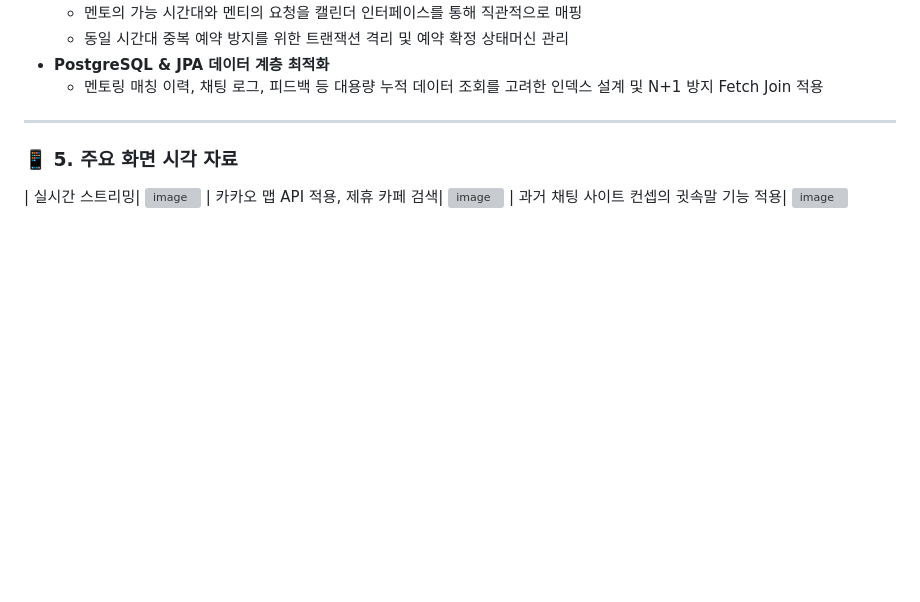
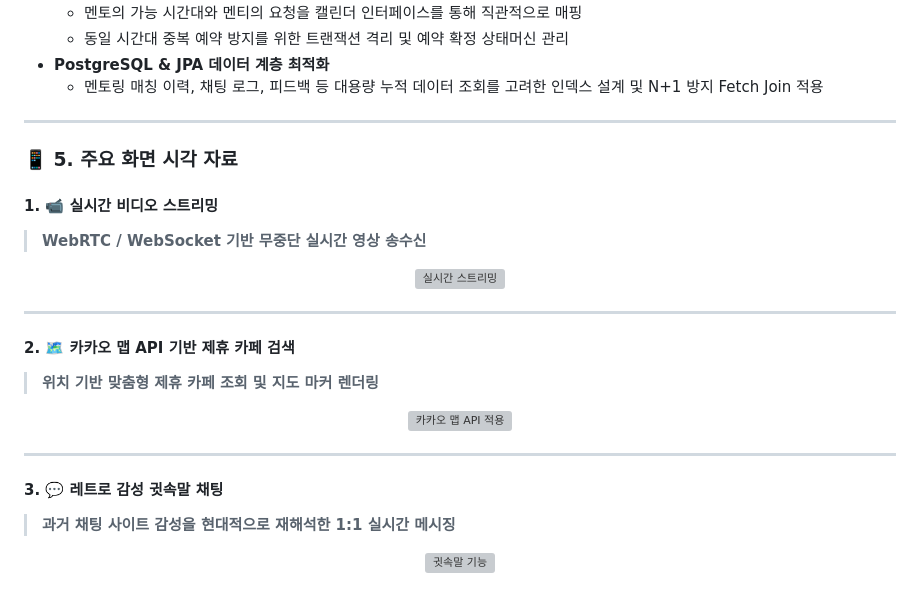
Before and after one commit to lj8888151214-commits/easys, a Markdown page: README.md, the part around the change. GitHub-like rendering; blank space fills up the shorter version; grey boxes are pictures that could not be loaded.

```diff
--- a/README.md
+++ b/README.md
@@ -78,9 +78,24 @@
 
 ### 📱 5. 주요 화면 시각 자료
 
-| 실시간 스트리밍|
- <img width="945" height="511" alt="image" src="https://github.com/user-attachments/assets/66cf02ab-ddf9-44f5-a76f-c6e9175e9b91" />
-| 카카오 맵 API 적용, 제휴 카페 검색|
- <img width="1600" height="900" alt="image" src="https://github.com/user-attachments/assets/54dcf0ed-f2e8-4225-aba3-60b91ca0b85d" />
-| 과거 채팅 사이트 컨셉의 귓속말 기능 적용|
- <img width="885" height="511" alt="image" src="https://github.com/user-attachments/assets/170e6cec-66eb-4643-a6f4-2065f9f434e7" />
+#### 1. 📹 실시간 비디오 스트리밍
+> **WebRTC / WebSocket 기반 무중단 실시간 영상 송수신**
+<p align="center">
+  <img src="https://github.com/user-attachments/assets/66cf02ab-ddf9-44f5-a76f-c6e9175e9b91" width="80%" alt="실시간 스트리밍" />
+</p>
+
+---
+
+#### 2. 🗺️ 카카오 맵 API 기반 제휴 카페 검색
+> **위치 기반 맞춤형 제휴 카페 조회 및 지도 마커 렌더링**
+<p align="center">
+  <img src="https://github.com/user-attachments/assets/54dcf0ed-f2e8-4225-aba3-60b91ca0b85d" width="80%" alt="카카오 맵 API 적용" />
+</p>
+
+---
+
+#### 3. 💬 레트로 감성 귓속말 채팅
+> **과거 채팅 사이트 감성을 현대적으로 재해석한 1:1 실시간 메시징**
+<p align="center">
+  <img src="https://github.com/user-attachments/assets/170e6cec-66eb-4643-a6f4-2065f9f434e7" width="80%" alt="귓속말 기능" />
+</p>
```
